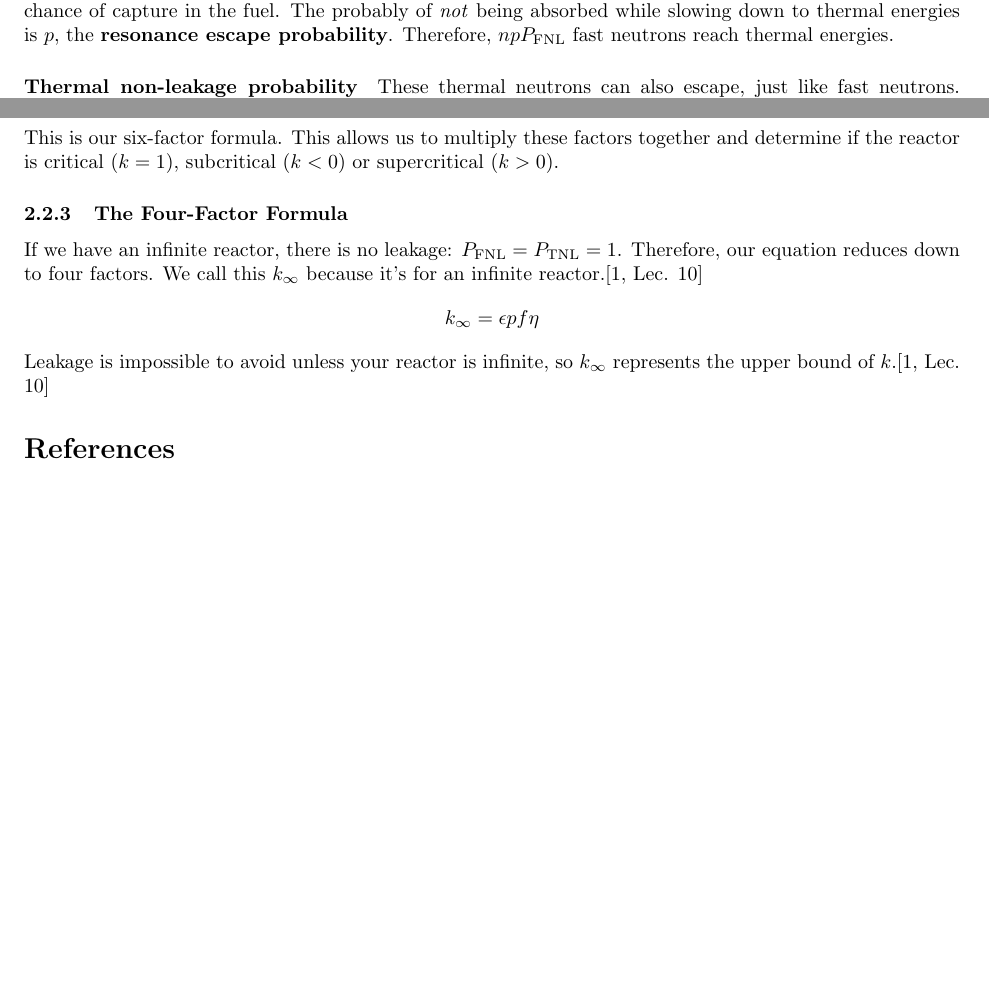
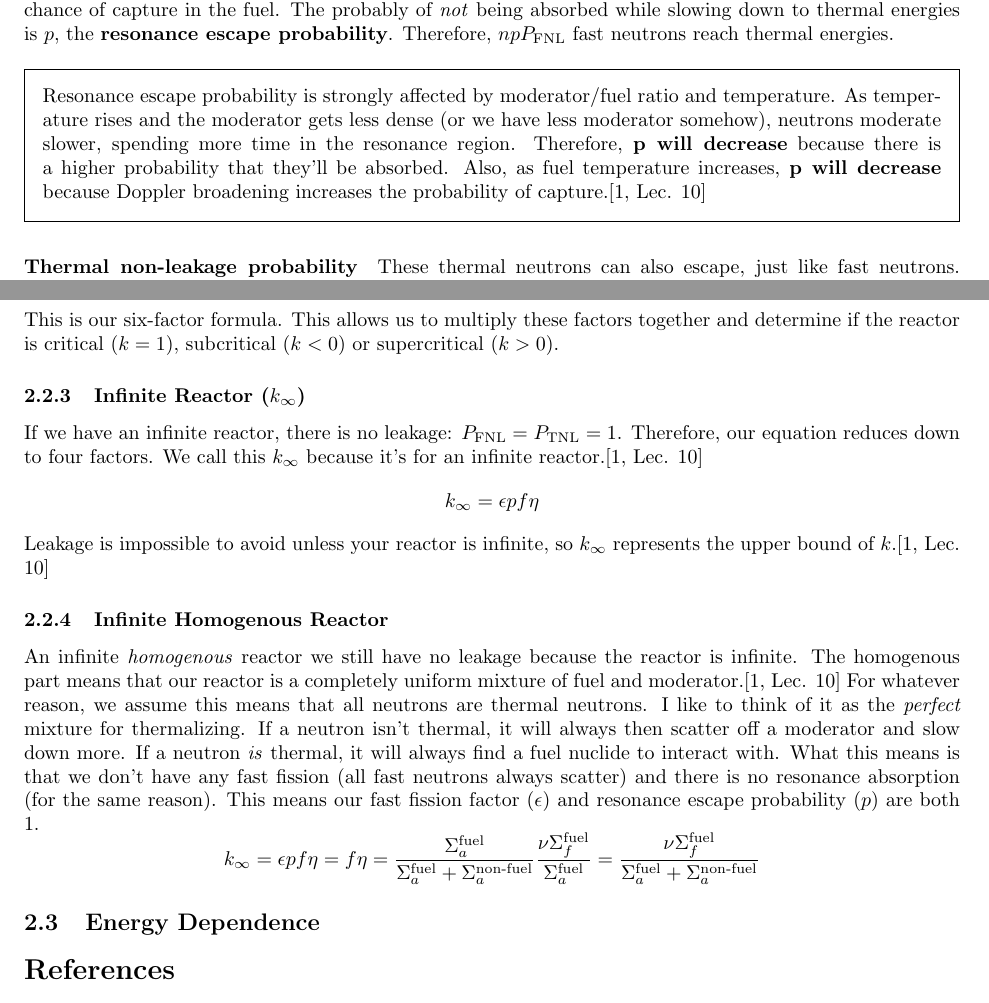
Before and after one commit to JessicaRehak/studyGuides, a LaTeX document (NE150/midterm_2/midterm_2.tex): two parts of pages 4 and 5 of 5 before the commit and two parts of pages 4 and 6 of 6 after it, joined at a grey line, cut so that both start at the same text, the shorter picture padded with empty space. Compiled offline with pdfLaTeX.

Commit message:
added info on infinite homogenous reactor

```diff
--- a/NE150/midterm_2/midterm_2.tex
+++ b/NE150/midterm_2/midterm_2.tex
@@ -243,6 +243,16 @@ The fast neutrons that don't leak will collide with the
   down to thermal energies is $p$, the \textbf{resonance escape
     probability}. Therefore, $npP_{\text{FNL}}$ fast neutrons reach
   thermal energies.
+  \begin{framed}
+    Resonance escape probability is strongly affected by moderator/fuel ratio
+    and temperature. As temperature rises and the moderator gets less
+    dense (or we have less moderator somehow), neutrons moderate
+    slower, spending more time in the resonance region. Therefore,
+    \textbf{p will decrease} because there is a higher probability
+    that they'll be absorbed. Also, as fuel temperature increases,
+    \textbf{p will decrease} because Doppler broadening increases the
+    probability of capture.\cite[Lec. 10]{lecture}
+  \end{framed}
 
 \paragraph{Thermal non-leakage probability}
 These thermal neutrons can also escape, just like fast
@@ -347,7 +356,7 @@ This is our six-factor formula. This allows us to multiply these
 factors together and determine if the reactor is critical ($k=1$),
 subcritical ($k<0$) or supercritical ($k>0$).
 
-\subsubsection{The Four-Factor Formula}
+\subsubsection{Infinite Reactor ($k_\infty$)}
 
 If we have an infinite reactor, there is no leakage:
 $P_{\text{FNL}}=P_{\text{TNL}}=1$. Therefore, our equation reduces
@@ -358,6 +367,29 @@ infinite reactor.\cite[Lec. 10]{lecture}
 \end{equation*}
 Leakage is impossible to avoid unless your reactor is infinite, so
 $k_\infty$ represents the upper bound of $k$.\cite[Lec. 10]{lecture}
+
+\subsubsection{Infinite Homogenous Reactor}
+An infinite \textit{homogenous} reactor we still have no leakage
+because the reactor is infinite. The homogenous part means that our
+reactor is a completely uniform mixture of fuel and
+moderator.\cite[Lec. 10]{lecture}  For
+whatever reason, we assume this means that all neutrons are thermal
+neutrons. I like to think of it as the \textit{perfect} mixture for
+thermalizing. If a neutron isn't thermal, it will always then scatter
+off a moderator and slow down more. If a neutron \textit{is} thermal,
+it will always find a fuel nuclide to interact with. What this means
+is that we don't have any fast fission (all fast neutrons always
+scatter) and there is no resonance absorption (for the same
+reason). This means our fast fission factor ($\epsilon$) and resonance
+escape probability ($p$) are both 1.
+\begin{equation*}
+  k_\infty=\epsilon{}pf\eta=f\eta=\frac{\Sigma^{\text{fuel}}_a}{\Sigma^{\text{fuel}}_a+\Sigma^{\text{non-fuel}}_a}\frac{\nu\Sigma_f^{\text{fuel}}}{\Sigma_a^{\text{fuel}}}=\frac{\nu\Sigma^{\text{fuel}}_f}{\Sigma^{\text{fuel}}_a+\Sigma^{\text{non-fuel}}_a}
+\end{equation*}
+
+\subsection{Energy Dependence}
+
+
+
 \bibliographystyle{unsrt}
 \bibliography{../NE150}
 \end{document}
```
Also changed, not shown: NE150/midterm_2/midterm_2.pdf, NE150/midterm_2/midterm_2.tex (7 more changed lines).
